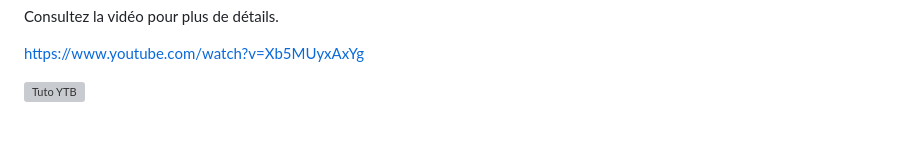
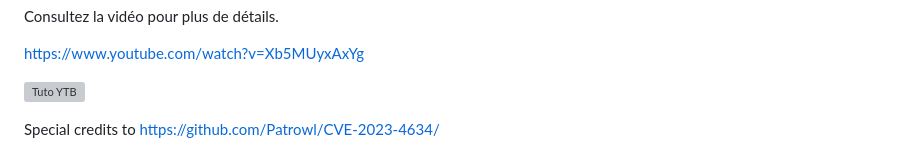
Before and after one commit to lehazare/ProjetCL, a Markdown page: README.md, the part around the change. GitHub-like rendering; grey boxes are pictures that could not be loaded.

```diff
--- a/README.md
+++ b/README.md
@@ -118,3 +118,8 @@ Consultez la vidéo pour plus de détails.
 https://www.youtube.com/watch?v=Xb5MUyxAxYg
 
 [![Tuto YTB](https://img.youtube.com/vi/Xb5MUyxAxYg/0.jpg)](https://www.youtube.com/watch?v=Xb5MUyxAxYg)
+
+
+
+
+Special credits to https://github.com/Patrowl/CVE-2023-4634/
```
